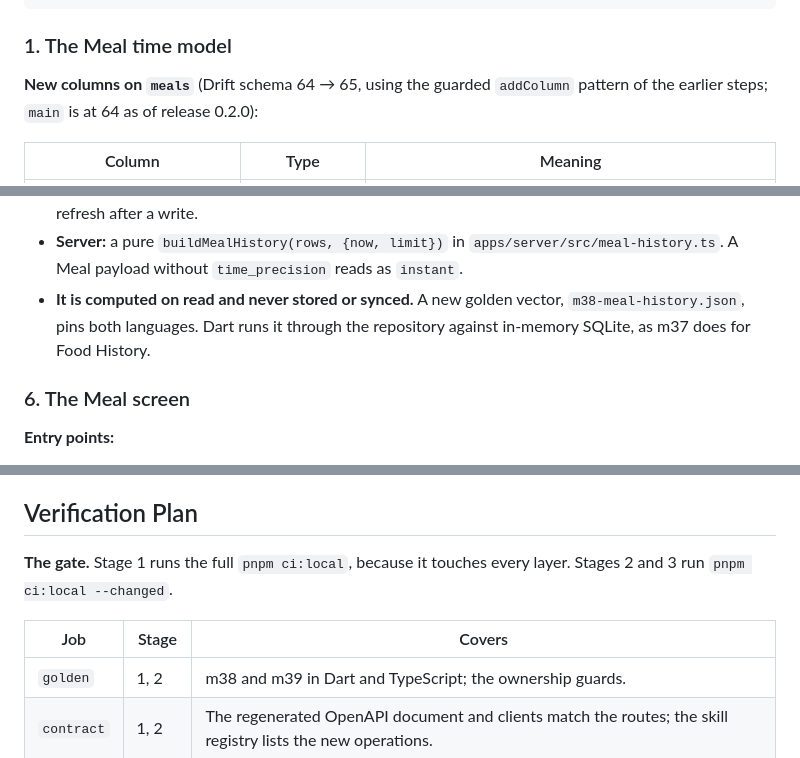
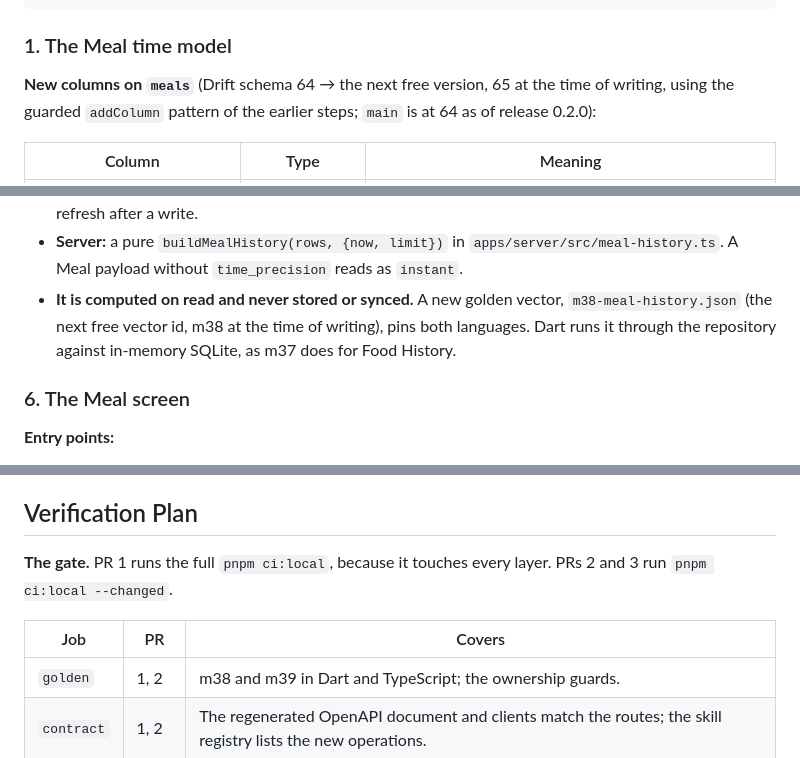
Before and after one commit to perennia-fit/perennia, a Markdown page: docs/designs/meal-logging.md, 3 parts joined by grey strips. GitHub-like rendering.

```diff
--- a/docs/designs/meal-logging.md
+++ b/docs/designs/meal-logging.md
@@ -340,8 +340,9 @@ repositories, and only repositories touch Drift or the network (ARCHITECTURE.md)
 
 ### 1. The Meal time model
 
-**New columns on `meals`** (Drift schema 64 → 65, using the guarded `addColumn` pattern
-of the earlier steps; `main` is at 64 as of release 0.2.0):
+**New columns on `meals`** (Drift schema 64 → the next free version, 65 at the time of
+writing, using the guarded `addColumn` pattern of the earlier steps; `main` is at 64 as
+of release 0.2.0):
 
 | Column | Type | Meaning |
 |---|---|---|
@@ -517,8 +519,9 @@ filters, window and time rules.
   `apps/server/src/meal-history.ts`. A Meal payload without `time_precision` reads as
   `instant`.
 - **It is computed on read and never stored or synced.** A new golden vector,
-  `m38-meal-history.json`, pins both languages. Dart runs it through the repository against
-  in-memory SQLite, as m37 does for Food History.
+  `m38-meal-history.json` (the next free vector id, m38 at the time of writing), pins
+  both languages. Dart runs it through the repository against in-memory SQLite, as m37
+  does for Food History.
 
 ### 6. The Meal screen
 
@@ -1293,10 +1308,10 @@ gone, and the Nutrition Day reads in time order.
 
 ## Verification Plan
 
-**The gate.** Stage 1 runs the full `pnpm ci:local`, because it touches every layer.
-Stages 2 and 3 run `pnpm ci:local --changed`.
+**The gate.** PR 1 runs the full `pnpm ci:local`, because it touches every layer.
+PRs 2 and 3 run `pnpm ci:local --changed`.
 
-| Job | Stage | Covers |
+| Job | PR | Covers |
 |---|---|---|
 | `golden` | 1, 2 | m38 and m39 in Dart and TypeScript; the ownership guards. |
 | `contract` | 1, 2 | The regenerated OpenAPI document and clients match the routes; the skill registry lists the new operations. |
```
Also changed, not shown: other parts of docs/designs/meal-logging.md (+36 -23 lines).
